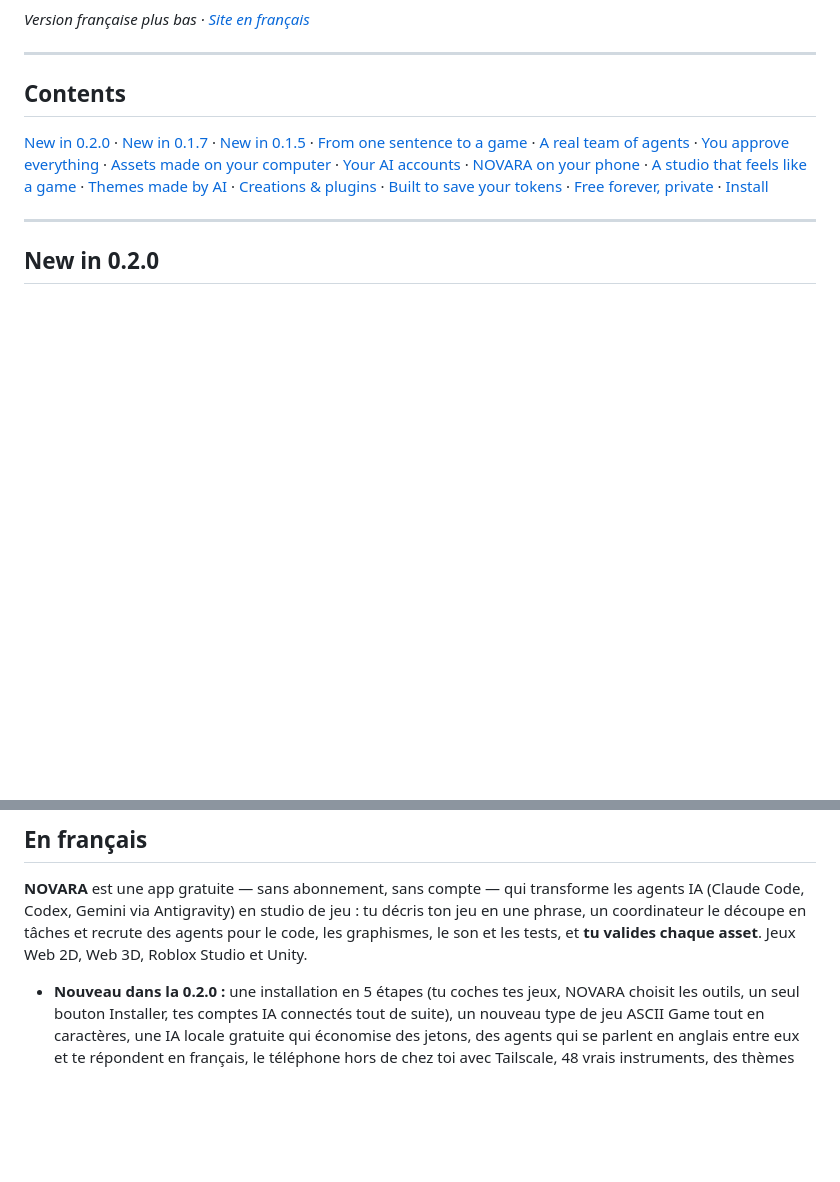
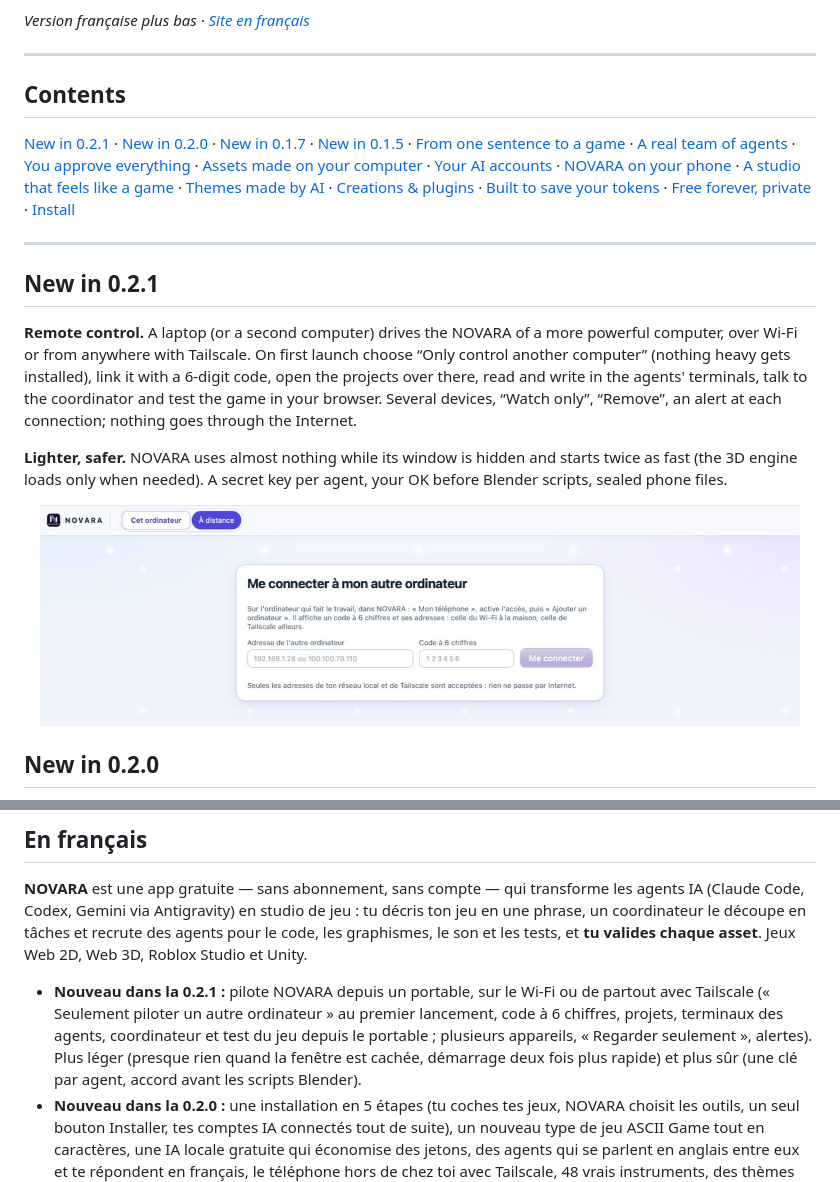
Before and after one commit to elinahart/novara-releases, a Markdown page: README.md, 2 parts joined by grey strips. Drawn GitHub-style; pictures changed too: docs/img/distance-connexion.jpg (added); blank space fills up the shorter version.

Commit message:
Site et README : nouveautés 0.2.1 (contrôle à distance, plus léger, plus sûr)
Co-Authored-By: Claude Fable 5.1 <noreply@anthropic.com>

```diff
--- a/README.md
+++ b/README.md
@@ -28,6 +28,7 @@ goes in. Games are made for **Web 2D (Phaser)**, **Web 3D (three.js)**, **Roblox
 
 ## Contents
 
+[New in 0.2.1](#new-in-021) ·
 [New in 0.2.0](#new-in-020) ·
 [New in 0.1.7](#new-in-017) ·
 [New in 0.1.5](#new-in-015) ·
@@ -45,6 +46,19 @@ goes in. Games are made for **Web 2D (Phaser)**, **Web 3D (three.js)**, **Roblox
 [Install](#install)
 
 ---
+
+## New in 0.2.1
+
+**Remote control.** A laptop (or a second computer) drives the NOVARA of a more powerful computer, over Wi-Fi
+or from anywhere with Tailscale. On first launch choose “Only control another computer” (nothing heavy gets
+installed), link it with a 6-digit code, open the projects over there, read and write in the agents' terminals,
+talk to the coordinator and test the game in your browser. Several devices, “Watch only”, “Remove”, an alert at
+each connection; nothing goes through the Internet.
+
+**Lighter, safer.** NOVARA uses almost nothing while its window is hidden and starts twice as fast (the 3D
+engine loads only when needed). A secret key per agent, your OK before Blender scripts, sealed phone files.
+
+<p align="center"><img src="docs/img/distance-connexion.jpg" alt="Remote mode: connect to my other computer" width="760"></p>
 
 ## New in 0.2.0
 
@@ -297,6 +311,7 @@ If NOVARA helps you, you can **[buy it a coin on Ko-fi](https://ko-fi.com/K4B229
 découpe en tâches et recrute des agents pour le code, les graphismes, le son et les tests, et **tu
 valides chaque asset**. Jeux Web 2D, Web 3D, Roblox Studio et Unity.
 
+- **Nouveau dans la 0.2.1 :** pilote NOVARA depuis un portable, sur le Wi-Fi ou de partout avec Tailscale (« Seulement piloter un autre ordinateur » au premier lancement, code à 6 chiffres, projets, terminaux des agents, coordinateur et test du jeu depuis le portable ; plusieurs appareils, « Regarder seulement », alertes). Plus léger (presque rien quand la fenêtre est cachée, démarrage deux fois plus rapide) et plus sûr (une clé par agent, accord avant les scripts Blender).
 - **Nouveau dans la 0.2.0 :** une installation en 5 étapes (tu coches tes jeux, NOVARA choisit les outils, un seul bouton Installer, tes comptes IA connectés tout de suite), un nouveau type de jeu ASCII Game tout en caractères, une IA locale gratuite qui économise des jetons, des agents qui se parlent en anglais entre eux et te répondent en français, le téléphone hors de chez toi avec Tailscale, 48 vrais instruments, des thèmes redessinés et l'interface en anglais.
 - **Nouveau dans la 0.1.7 :** Blender arrive avec 17 extensions et des packs de personnages libres : tes agents créent en une ligne personnages, arbres, rochers, terrains, maisons et sprites 2D isométriques, pour bien moins de tokens. Le coordinateur te parle à chaque étape, et Gemini travaille sans questions. Depuis la 0.1.9, tu peux envoyer une photo au coordinateur depuis ton téléphone.
 - **Nouveau dans la 0.1.5 :** le mode ultra économie (petite fenêtre, environ 75 % de processeur en moins, pilotable depuis le téléphone), le chat avec ton équipe (sur ordinateur et téléphone, sans tokens en plus) et le studio d'animation 3D.
```
Also changed, not shown: 2 other files.
